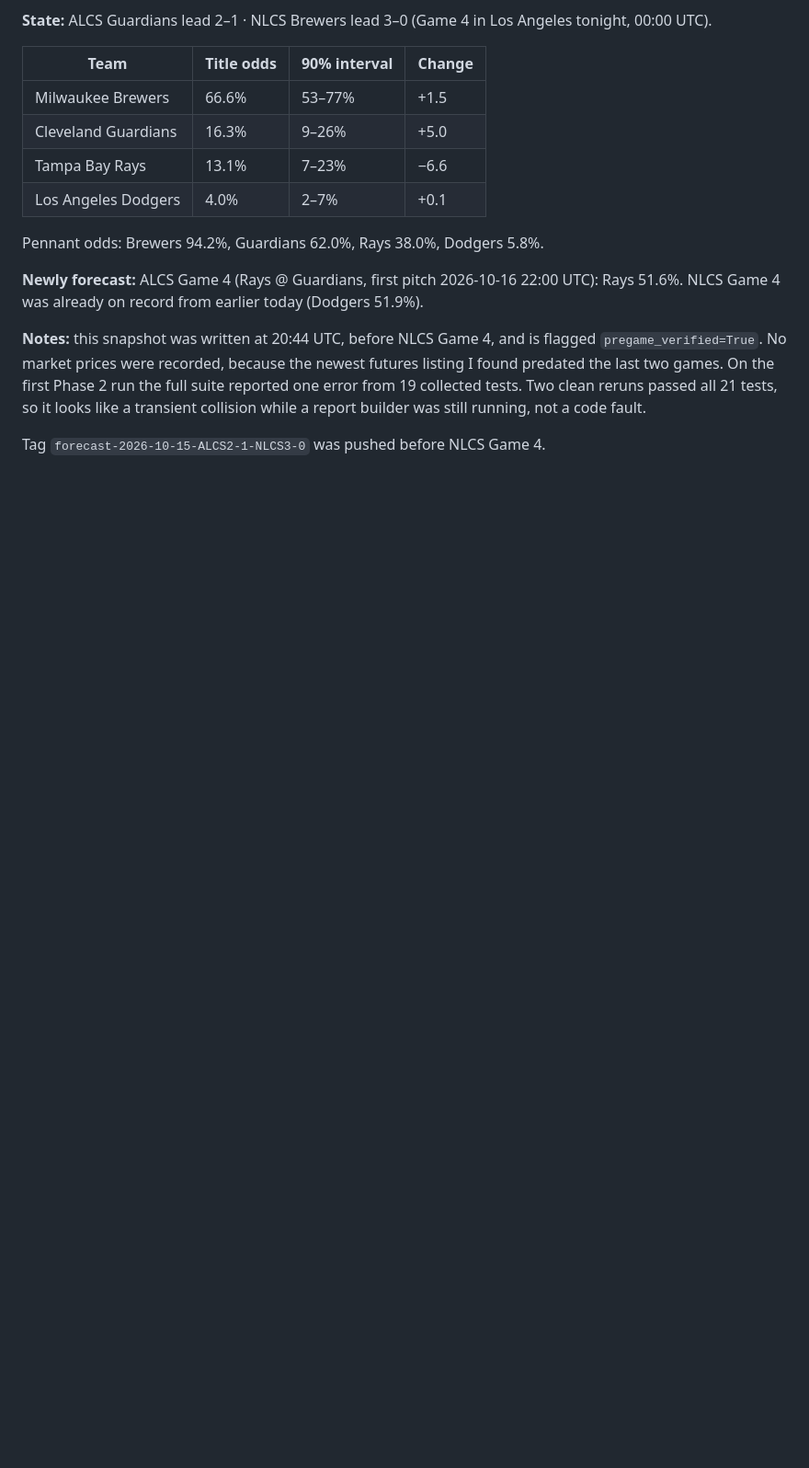
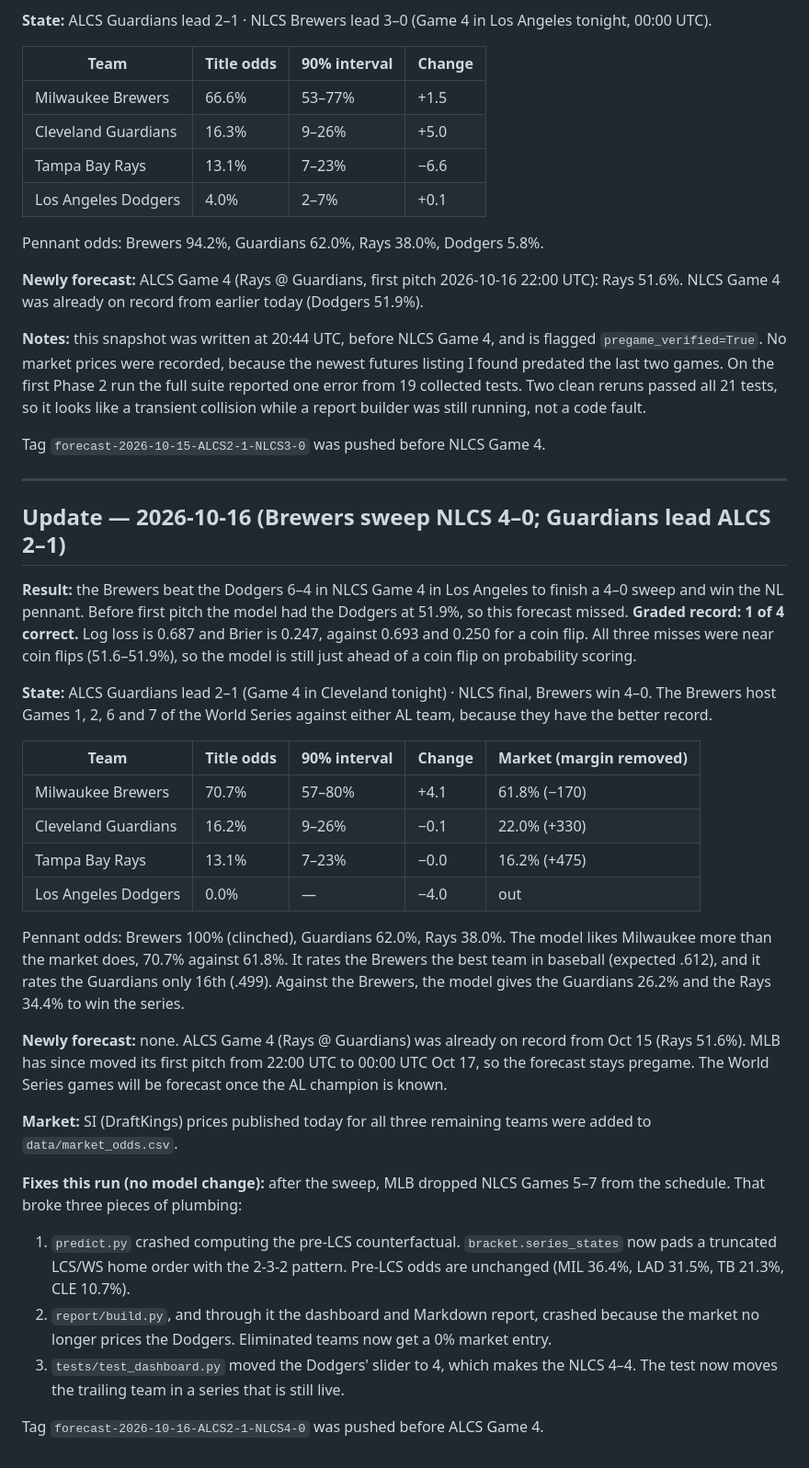
Before and after one commit to dipgip/mlb-WS-forecast, a Markdown page: LOG.md, the part around the change. Shown at 92% size. GitHub-like rendering; blank space fills up the shorter version.

```diff
--- a/LOG.md
+++ b/LOG.md
@@ -358,3 +358,31 @@ Pennant odds: Brewers 94.2%, Guardians 62.0%, Rays 38.0%, Dodgers 5.8%.
 **Notes:** this snapshot was written at 20:44 UTC, before NLCS Game 4, and is flagged `pregame_verified=True`. No market prices were recorded, because the newest futures listing I found predated the last two games. On the first Phase 2 run the full suite reported one error from 19 collected tests. Two clean reruns passed all 21 tests, so it looks like a transient collision while a report builder was still running, not a code fault.
 
 Tag `forecast-2026-10-15-ALCS2-1-NLCS3-0` was pushed before NLCS Game 4.
+
+---
+
+## Update — 2026-10-16 (Brewers sweep NLCS 4–0; Guardians lead ALCS 2–1)
+
+**Result:** the Brewers beat the Dodgers 6–4 in NLCS Game 4 in Los Angeles to finish a 4–0 sweep and win the NL pennant. Before first pitch the model had the Dodgers at 51.9%, so this forecast missed. **Graded record: 1 of 4 correct.** Log loss is 0.687 and Brier is 0.247, against 0.693 and 0.250 for a coin flip. All three misses were near coin flips (51.6–51.9%), so the model is still just ahead of a coin flip on probability scoring.
+
+**State:** ALCS Guardians lead 2–1 (Game 4 in Cleveland tonight) · NLCS final, Brewers win 4–0. The Brewers host Games 1, 2, 6 and 7 of the World Series against either AL team, because they have the better record.
+
+| Team | Title odds | 90% interval | Change | Market (margin removed) |
+|---|---|---|---|---|
+| Milwaukee Brewers | 70.7% | 57–80% | +4.1 | 61.8% (−170) |
+| Cleveland Guardians | 16.2% | 9–26% | −0.1 | 22.0% (+330) |
+| Tampa Bay Rays | 13.1% | 7–23% | −0.0 | 16.2% (+475) |
+| Los Angeles Dodgers | 0.0% | — | −4.0 | out |
+
+Pennant odds: Brewers 100% (clinched), Guardians 62.0%, Rays 38.0%. The model likes Milwaukee more than the market does, 70.7% against 61.8%. It rates the Brewers the best team in baseball (expected .612), and it rates the Guardians only 16th (.499). Against the Brewers, the model gives the Guardians 26.2% and the Rays 34.4% to win the series.
+
+**Newly forecast:** none. ALCS Game 4 (Rays @ Guardians) was already on record from Oct 15 (Rays 51.6%). MLB has since moved its first pitch from 22:00 UTC to 00:00 UTC Oct 17, so the forecast stays pregame. The World Series games will be forecast once the AL champion is known.
+
+**Market:** SI (DraftKings) prices published today for all three remaining teams were added to `data/market_odds.csv`.
+
+**Fixes this run (no model change):** after the sweep, MLB dropped NLCS Games 5–7 from the schedule. That broke three pieces of plumbing:
+1. `predict.py` crashed computing the pre-LCS counterfactual. `bracket.series_states` now pads a truncated LCS/WS home order with the 2-3-2 pattern. Pre-LCS odds are unchanged (MIL 36.4%, LAD 31.5%, TB 21.3%, CLE 10.7%).
+2. `report/build.py`, and through it the dashboard and Markdown report, crashed because the market no longer prices the Dodgers. Eliminated teams now get a 0% market entry.
+3. `tests/test_dashboard.py` moved the Dodgers' slider to 4, which makes the NLCS 4–4. The test now moves the trailing team in a series that is still live.
+
+Tag `forecast-2026-10-16-ALCS2-1-NLCS4-0` was pushed before ALCS Game 4.
```
Also changed, not shown: report/REPORT.md (+41 -44 lines), report/figures/market-dark.png, report/figures/market-light.png, report/figures/odds-dark.png, report/figures/odds-light.png, report/figures/sensitivity-dark.png, report/figures/sensitivity-light.png, 4 other files.
